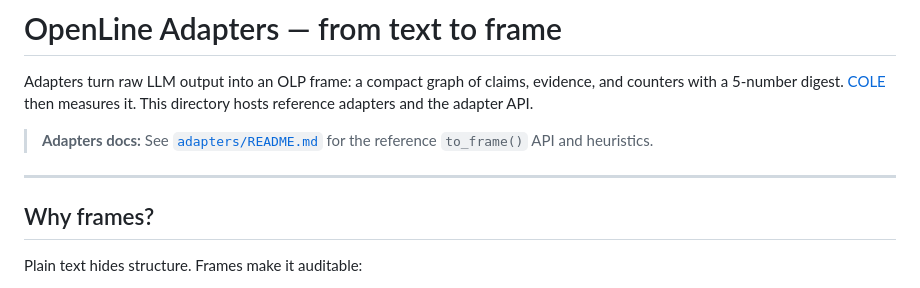
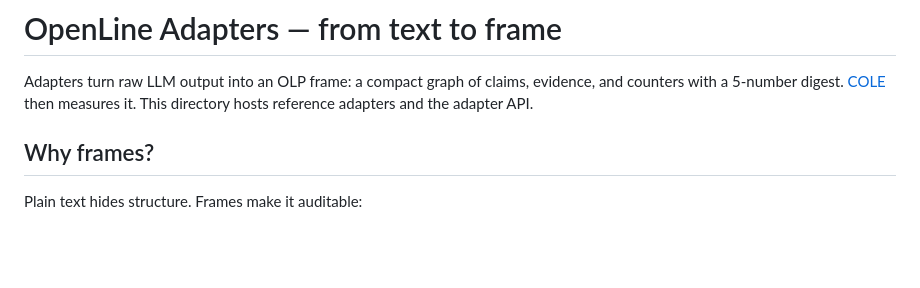
Before and after one commit to terryncew/openline-core, a Markdown page: adapters/README.md, the part around the change. GitHub-like rendering; blank space fills up the shorter version.

```diff
--- a/adapters/README.md
+++ b/adapters/README.md
@@ -1,8 +1,6 @@
 # OpenLine Adapters — from text to frame
 
 Adapters turn raw LLM output into an OLP frame: a compact graph of claims, evidence, and counters with a 5-number digest. [COLE](https://github.com/terryncew/COLE-Coherence-Layer-Engine-) then measures it. This directory hosts reference adapters and the adapter API.
-> **Adapters docs:** See [`adapters/README.md`](./adapters/README.md) for the reference `to_frame()` API and heuristics.
------
 
 ## Why frames?
 
```
